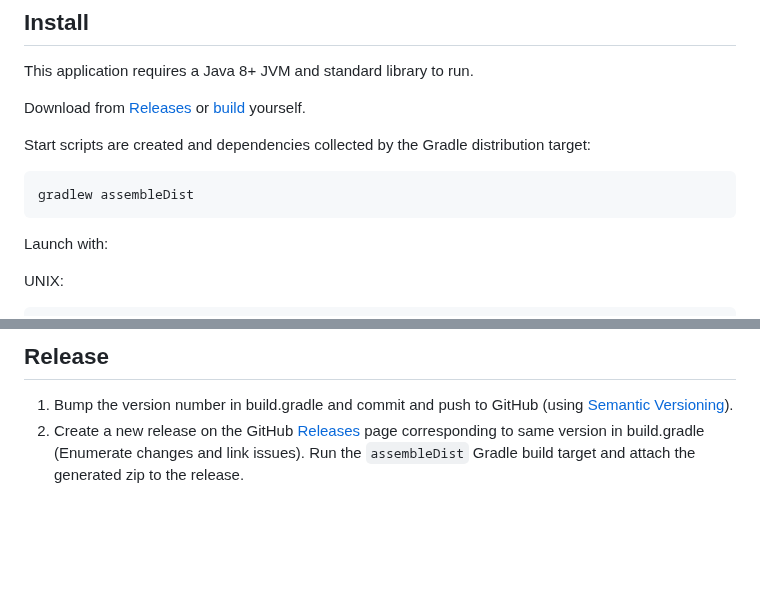
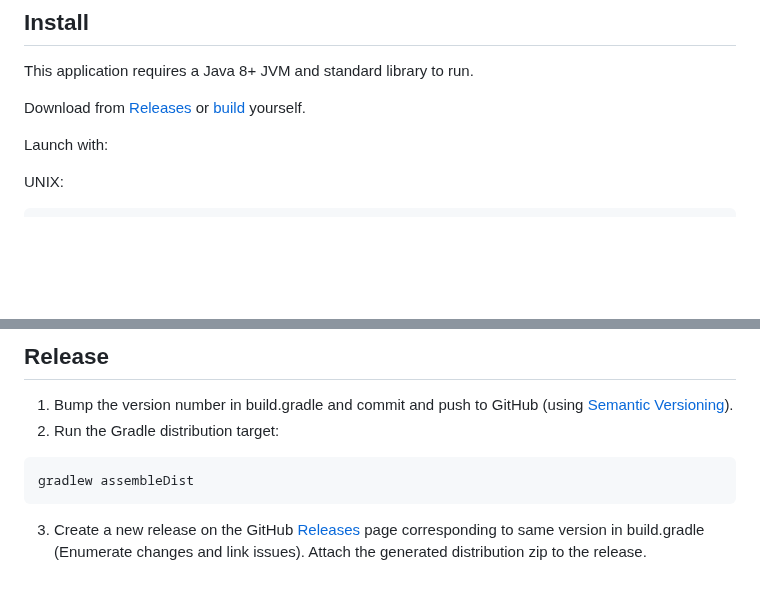
Before and after one commit to JeffersonLab/phaser-client, a Markdown page: README.md, 2 parts joined by grey strips. Rendered like a GitHub page; blank space fills up the shorter version.

````diff
--- a/README.md
+++ b/README.md
@@ -19,11 +19,6 @@ This application provides an interface for operators to control the RF Phaser se
 This application requires a Java 8+ JVM and standard library to run.
 
 Download from [Releases](https://github.com/JeffersonLab/phaser-client/releases) or [build](https://github.com/JeffersonLab/phaser-client#build) yourself.
-
-Start scripts are created and dependencies collected by the Gradle distribution target:
-```
-gradlew assembleDist
-```
 
 Launch with:
 
@@ -90,4 +85,8 @@ gradlew javadoc
 
 ## Release
 1. Bump the version number in build.gradle and commit and push to GitHub (using [Semantic Versioning](https://semver.org/)).
-1. Create a new release on the GitHub [Releases](https://github.com/JeffersonLab/phaser-client/releases) page corresponding to same version in build.gradle (Enumerate changes and link issues).   Run the `assembleDist` Gradle build target and attach the generated zip to the release.
+1. Run the Gradle distribution target:
+```
+gradlew assembleDist
+```
+3. Create a new release on the GitHub [Releases](https://github.com/JeffersonLab/phaser-client/releases) page corresponding to same version in build.gradle (Enumerate changes and link issues).   Attach the generated distribution zip to the release.
````
